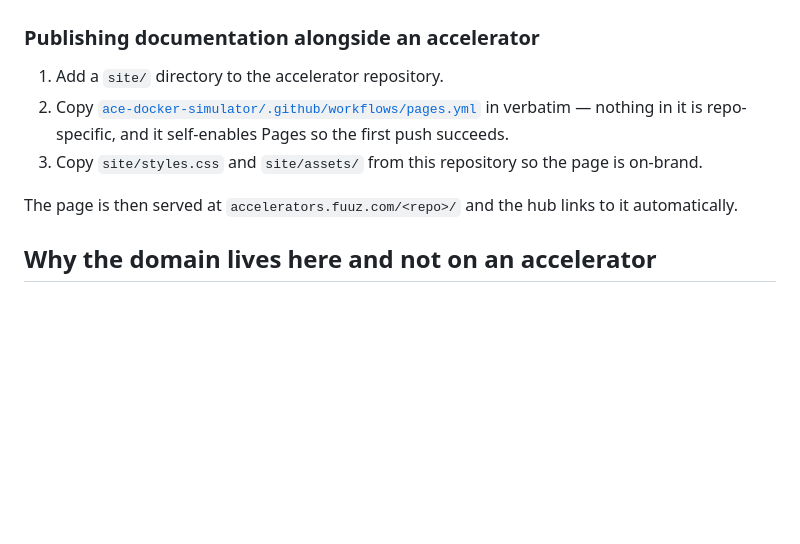
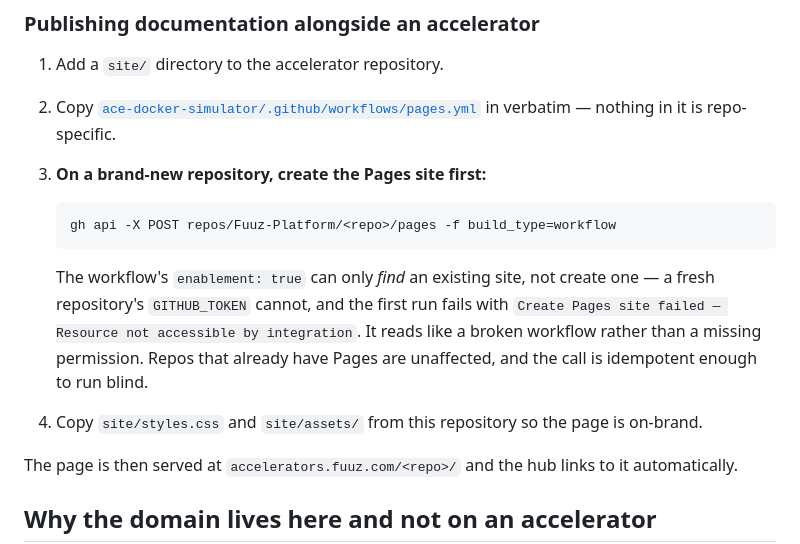
Before and after one commit to Fuuz-Platform/Fuuz-Platform.github.io, a Markdown page: README.md, the part around the change. Drawn GitHub-style; blank space fills up the shorter version.

Commit message:
docs: creating the Pages site is a separate first step on a new repo
The recipe said copying pages.yml verbatim self-enables Pages so the first push
succeeds. It does not, on a repository that has never had a Pages site:
configure-pages' enablement:true can only find an existing site, and a fresh
repo's GITHUB_TOKEN cannot create one. All three modular accelerators failed
their first deploy with 'Create Pages site failed — Resource not accessible by
integration', which reads as a broken workflow rather than a missing permission.

Adds the one API call that creates the site, before the first push.

Co-Authored-By: Claude Opus 5 (1M context) <noreply@anthropic.com>

````diff
--- a/README.md
+++ b/README.md
@@ -47,9 +47,19 @@ ambiguous. Every repository *not* listed there is fully automatic, which is the
 
 1. Add a `site/` directory to the accelerator repository.
 2. Copy [`ace-docker-simulator/.github/workflows/pages.yml`](https://github.com/Fuuz-Platform/ace-docker-simulator/blob/main/.github/workflows/pages.yml)
-   in verbatim — nothing in it is repo-specific, and it self-enables Pages so the first push
-   succeeds.
-3. Copy `site/styles.css` and `site/assets/` from this repository so the page is on-brand.
+   in verbatim — nothing in it is repo-specific.
+3. **On a brand-new repository, create the Pages site first:**
+
+   ```bash
+   gh api -X POST repos/Fuuz-Platform/<repo>/pages -f build_type=workflow
+   ```
+
+   The workflow's `enablement: true` can only *find* an existing site, not create one — a fresh
+   repository's `GITHUB_TOKEN` cannot, and the first run fails with `Create Pages site failed —
+   Resource not accessible by integration`. It reads like a broken workflow rather than a missing
+   permission. Repos that already have Pages are unaffected, and the call is idempotent enough to
+   run blind.
+4. Copy `site/styles.css` and `site/assets/` from this repository so the page is on-brand.
 
 The page is then served at `accelerators.fuuz.com/<repo>/` and the hub links to it automatically.
 
````
